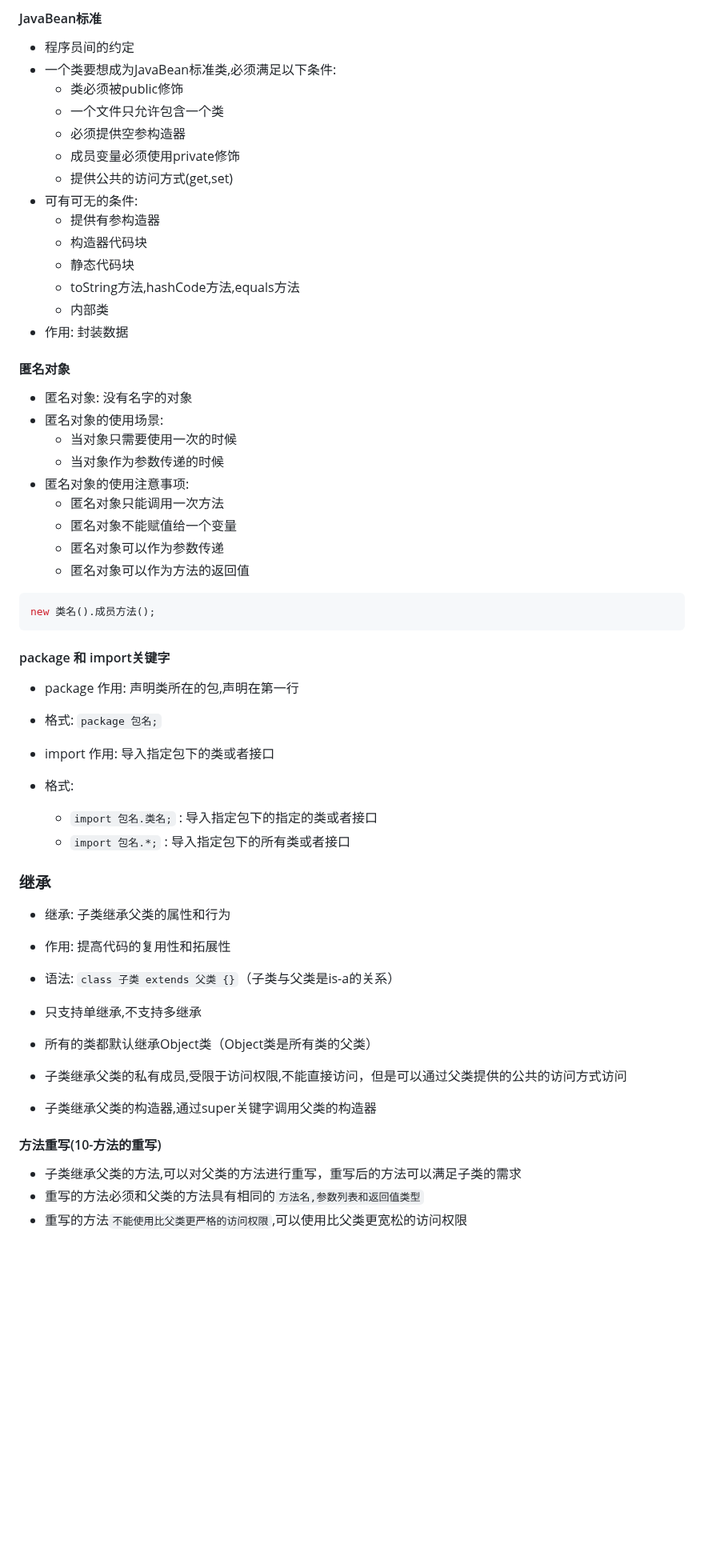
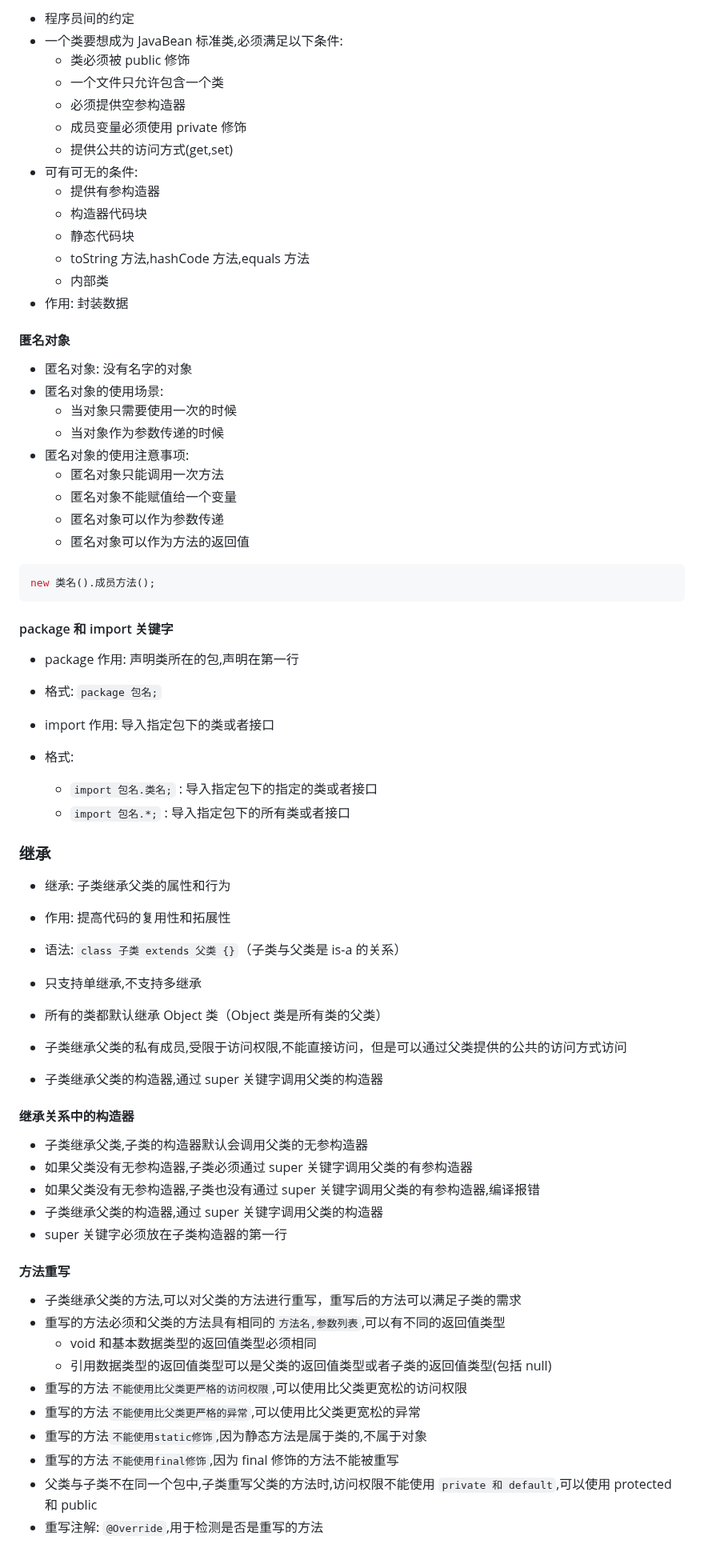
Before and after one commit to 3000-codes/ABC, a Markdown page: java/readme.md, the part around one of its changes. Shown at 80% size. Rendered like a GitHub page; blank space fills up the shorter version.

````diff
--- a/java/readme.md
+++ b/java/readme.md
@@ -333,60 +371,74 @@ Singleton s = Singleton.getInstance();
 
-#### JavaBean标准
-
-+ 程序员间的约定
-+ 一个类要想成为JavaBean标准类,必须满足以下条件:
-    - 类必须被public修饰
-    - 一个文件只允许包含一个类
-    - 必须提供空参构造器
-    - 成员变量必须使用private修饰
-    - 提供公共的访问方式(get,set)
-+ 可有可无的条件:
-    - 提供有参构造器
-    - 构造器代码块
-    - 静态代码块
-    - toString方法,hashCode方法,equals方法
-    - 内部类
-+ 作用: 封装数据
+- 程序员间的约定
+- 一个类要想成为 JavaBean 标准类,必须满足以下条件:
+  - 类必须被 public 修饰
+  - 一个文件只允许包含一个类
+  - 必须提供空参构造器
+  - 成员变量必须使用 private 修饰
+  - 提供公共的访问方式(get,set)
+- 可有可无的条件:
+  - 提供有参构造器
+  - 构造器代码块
+  - 静态代码块
+  - toString 方法,hashCode 方法,equals 方法
+  - 内部类
+- 作用: 封装数据
 
 #### 匿名对象
 
-+ 匿名对象: 没有名字的对象
-+ 匿名对象的使用场景:
-    - 当对象只需要使用一次的时候
-    - 当对象作为参数传递的时候
-+ 匿名对象的使用注意事项:
-    - 匿名对象只能调用一次方法
-    - 匿名对象不能赋值给一个变量
-    - 匿名对象可以作为参数传递
-    - 匿名对象可以作为方法的返回值
+- 匿名对象: 没有名字的对象
+- 匿名对象的使用场景:
+  - 当对象只需要使用一次的时候
+  - 当对象作为参数传递的时候
+- 匿名对象的使用注意事项:
+  - 匿名对象只能调用一次方法
+  - 匿名对象不能赋值给一个变量
+  - 匿名对象可以作为参数传递
+  - 匿名对象可以作为方法的返回值
 
 ```java
 new 类名().成员方法();
 ```
 
-#### package 和 import关键字
+#### package 和 import 关键字
 
-+ package 作用: 声明类所在的包,声明在第一行
-+ 格式: `package 包名;`
+- package 作用: 声明类所在的包,声明在第一行
+- 格式: `package 包名;`
 
-+ import 作用: 导入指定包下的类或者接口
-+ 格式:
-    - `import 包名.类名;` : 导入指定包下的指定的类或者接口
-    - `import 包名.*;` : 导入指定包下的所有类或者接口
+- import 作用: 导入指定包下的类或者接口
+- 格式:
+  - `import 包名.类名;` : 导入指定包下的指定的类或者接口
+  - `import 包名.*;` : 导入指定包下的所有类或者接口
 
 ### 继承
 
-+ 继承: 子类继承父类的属性和行为
-+ 作用: 提高代码的复用性和拓展性
-+ 语法: `class 子类 extends 父类 {}`（子类与父类是is-a的关系）
-+ 只支持单继承,不支持多继承
-+ 所有的类都默认继承Object类（Object类是所有类的父类）
+- 继承: 子类继承父类的属性和行为
+- 作用: 提高代码的复用性和拓展性
+- 语法: `class 子类 extends 父类 {}`（子类与父类是 is-a 的关系）
+- 只支持单继承,不支持多继承
+- 所有的类都默认继承 Object 类（Object 类是所有类的父类）
 
-+ 子类继承父类的私有成员,受限于访问权限,不能直接访问，但是可以通过父类提供的公共的访问方式访问
-+ 子类继承父类的构造器,通过super关键字调用父类的构造器
+- 子类继承父类的私有成员,受限于访问权限,不能直接访问，但是可以通过父类提供的公共的访问方式访问
+- 子类继承父类的构造器,通过 super 关键字调用父类的构造器
 
-#### 方法重写(10-方法的重写)
+#### 继承关系中的构造器
 
-+ 子类继承父类的方法,可以对父类的方法进行重写，重写后的方法可以满足子类的需求
-+ 重写的方法必须和父类的方法具有相同的`方法名,参数列表和返回值类型`
-+ 重写的方法`不能使用比父类更严格的访问权限`,可以使用比父类更宽松的访问权限
+- 子类继承父类,子类的构造器默认会调用父类的无参构造器
+- 如果父类没有无参构造器,子类必须通过 super 关键字调用父类的有参构造器
+- 如果父类没有无参构造器,子类也没有通过 super 关键字调用父类的有参构造器,编译报错
+- 子类继承父类的构造器,通过 super 关键字调用父类的构造器
+- super 关键字必须放在子类构造器的第一行
+
+#### 方法重写
+
+- 子类继承父类的方法,可以对父类的方法进行重写，重写后的方法可以满足子类的需求
+- 重写的方法必须和父类的方法具有相同的`方法名,参数列表`,可以有不同的返回值类型
+  - void 和基本数据类型的返回值类型必须相同
+  - 引用数据类型的返回值类型可以是父类的返回值类型或者子类的返回值类型(包括 null)
+- 重写的方法`不能使用比父类更严格的访问权限`,可以使用比父类更宽松的访问权限
+- 重写的方法`不能使用比父类更严格的异常`,可以使用比父类更宽松的异常
+- 重写的方法`不能使用static修饰`,因为静态方法是属于类的,不属于对象
+- 重写的方法`不能使用final修饰`,因为 final 修饰的方法不能被重写
+- 父类与子类不在同一个包中,子类重写父类的方法时,访问权限不能使用 `private 和 default`,可以使用 protected 和 public
+- 重写注解: `@Override`,用于检测是否是重写的方法
+
````
Also changed, not shown: other parts of java/readme.md (+325 -227 lines).
